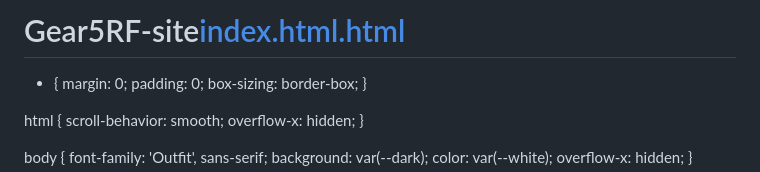
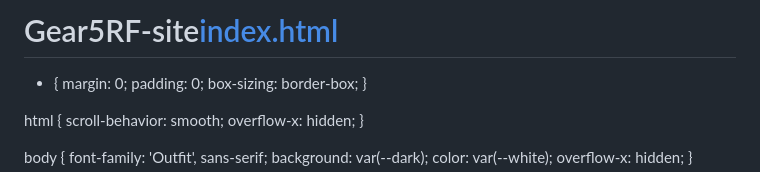
Before and after one commit to Gear555/gear555.github.io, a Markdown page: README.md, the part around the change. GitHub-like rendering.

Commit message:
Fix link in README to point to index.html

```diff
--- a/README.md
+++ b/README.md
@@ -1,4 +1,4 @@
-# Gear5RF-site[index.html.html](https://github.com/user-attachments/files/26249012/index.html.html)
+# Gear5RF-site[index.html](https://github.com/user-attachments/files/26249012/index.html)
 <!DOCTYPE html>
 <html lang="fr">
 <head>
```
